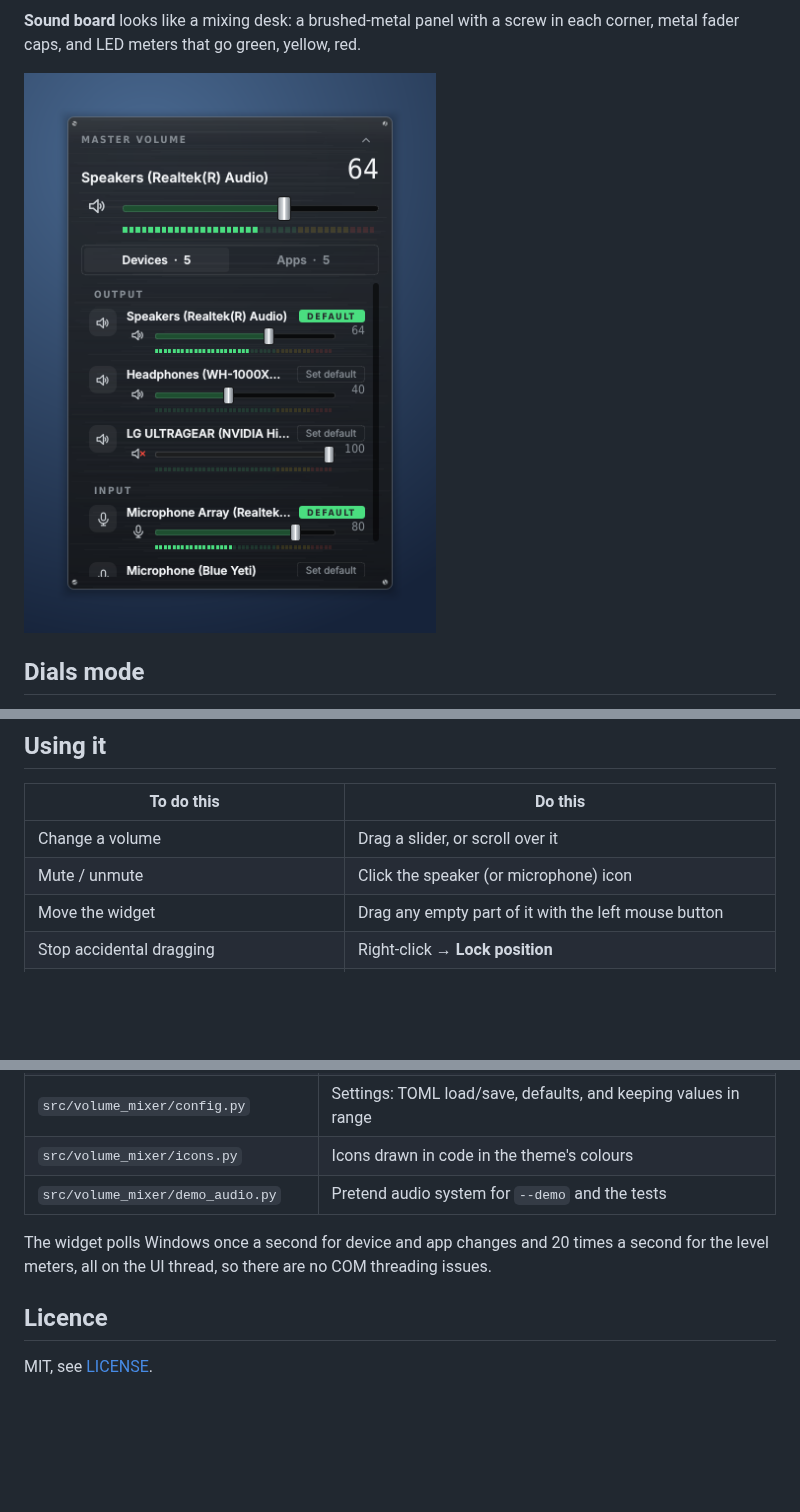
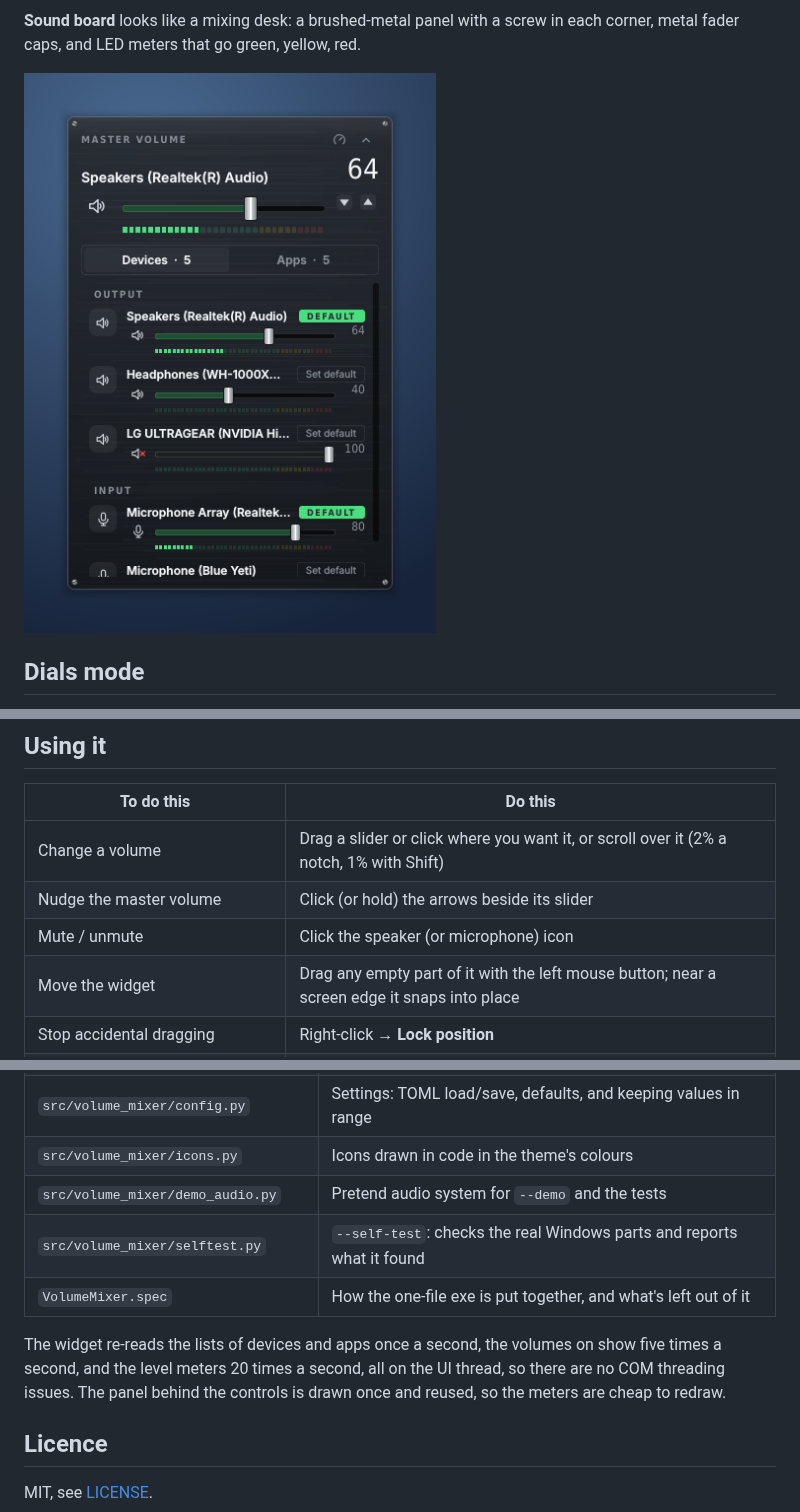
Before and after one commit to nihalkaler/volume-mixer, a Markdown page: README.md, 3 parts joined by grey strips. Rendered like a GitHub page; pictures changed too: docs/soundboard.png; blank space fills up the shorter version.

```diff
--- a/README.md
+++ b/README.md
@@ -89,9 +91,10 @@ icon, and turns on **Start with Windows**.
 
 | To do this | Do this |
 | --- | --- |
-| Change a volume | Drag a slider, or scroll over it |
+| Change a volume | Drag a slider or click where you want it, or scroll over it (2% a notch, 1% with Shift) |
+| Nudge the master volume | Click (or hold) the arrows beside its slider |
 | Mute / unmute | Click the speaker (or microphone) icon |
-| Move the widget | Drag any empty part of it with the left mouse button |
+| Move the widget | Drag any empty part of it with the left mouse button; near a screen edge it snaps into place |
 | Stop accidental dragging | Right-click → **Lock position** |
 | Make a device the Windows default | Devices tab → **Set default** |
 | Show just the master volume | Click the arrow top-right, or right-click → **Master volume only** |
@@ -200,10 +235,13 @@ coming back), dragging and locking, compact mode, and the settings file
 | `src/volume_mixer/config.py` | Settings: TOML load/save, defaults, and keeping values in range |
 | `src/volume_mixer/icons.py` | Icons drawn in code in the theme's colours |
 | `src/volume_mixer/demo_audio.py` | Pretend audio system for `--demo` and the tests |
+| `src/volume_mixer/selftest.py` | `--self-test`: checks the real Windows parts and reports what it found |
+| `VolumeMixer.spec` | How the one-file exe is put together, and what's left out of it |
 
-The widget polls Windows once a second for device and app changes and 20 times
-a second for the level meters, all on the UI thread, so there are no COM
-threading issues.
+The widget re-reads the lists of devices and apps once a second, the volumes
+on show five times a second, and the level meters 20 times a second, all on
+the UI thread, so there are no COM threading issues. The panel behind the
+controls is drawn once and reused, so the meters are cheap to redraw.
 
 ## Licence
 
```
Also changed, not shown: other parts of README.md (+49 -15 lines), docs/apps.png, docs/compact.png, docs/devices.png, docs/themes.png.
